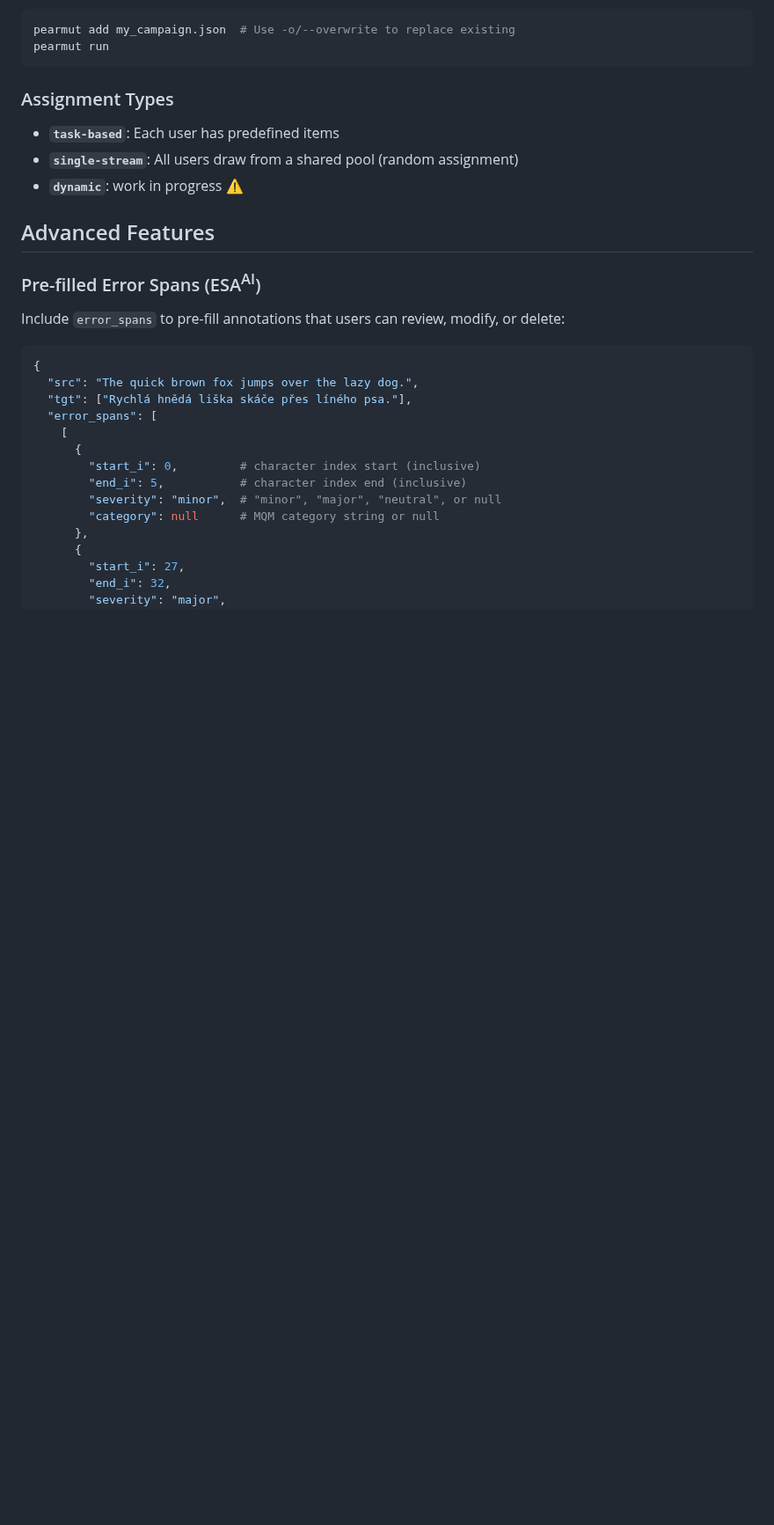
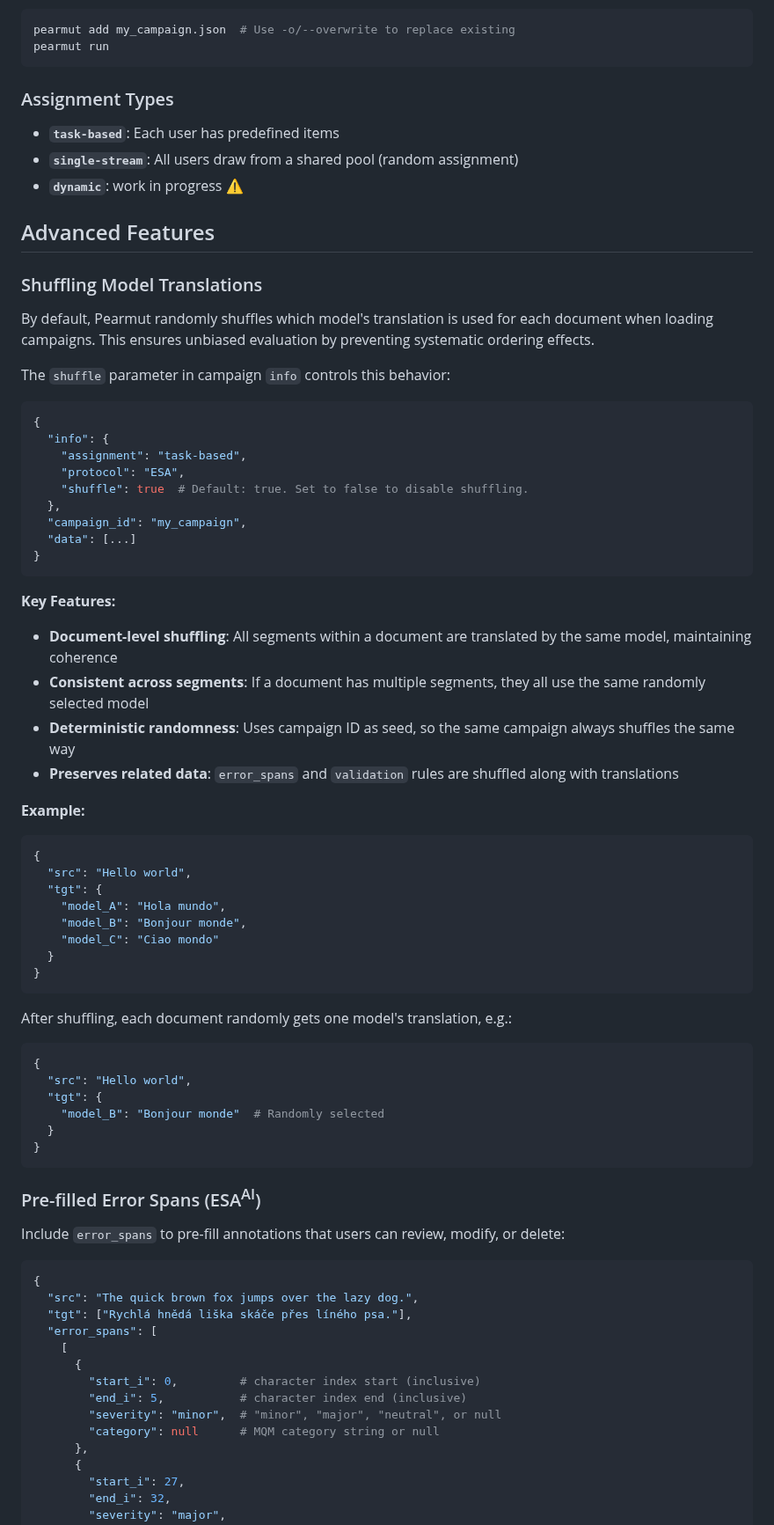
Before and after one commit to zouharvi/pearnament, a Markdown page: README.md, the part around the change. Shown at 88% size. Drawn GitHub-style; blank space fills up the shorter version.

Commit message:
Document shuffle functionality in README
Co-authored-by: zouharvi <7661193+zouharvi@users.noreply.github.com>

````diff
--- a/README.md
+++ b/README.md
@@ -113,6 +113,50 @@ pearmut run
 - **`dynamic`**: work in progress ⚠️
 
 ## Advanced Features
+
+### Shuffling Model Translations
+
+By default, Pearmut randomly shuffles which model's translation is used for each document when loading campaigns. This ensures unbiased evaluation by preventing systematic ordering effects.
+
+The `shuffle` parameter in campaign `info` controls this behavior:
+```python
+{
+  "info": {
+    "assignment": "task-based",
+    "protocol": "ESA",
+    "shuffle": true  # Default: true. Set to false to disable shuffling.
+  },
+  "campaign_id": "my_campaign",
+  "data": [...]
+}
+```
+
+**Key Features:**
+- **Document-level shuffling**: All segments within a document are translated by the same model, maintaining coherence
+- **Consistent across segments**: If a document has multiple segments, they all use the same randomly selected model
+- **Deterministic randomness**: Uses campaign ID as seed, so the same campaign always shuffles the same way
+- **Preserves related data**: `error_spans` and `validation` rules are shuffled along with translations
+
+**Example:**
+```python
+{
+  "src": "Hello world",
+  "tgt": {
+    "model_A": "Hola mundo",
+    "model_B": "Bonjour monde",
+    "model_C": "Ciao mondo"
+  }
+}
+```
+After shuffling, each document randomly gets one model's translation, e.g.:
+```python
+{
+  "src": "Hello world",
+  "tgt": {
+    "model_B": "Bonjour monde"  # Randomly selected
+  }
+}
+```
 
 ### Pre-filled Error Spans (ESA<sup>AI</sup>)
 
````
